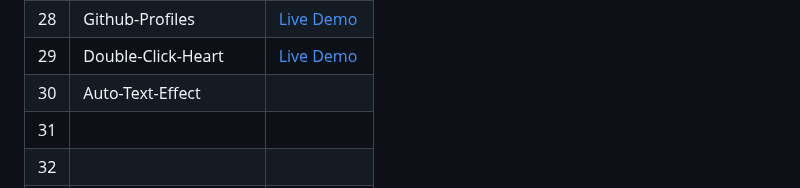
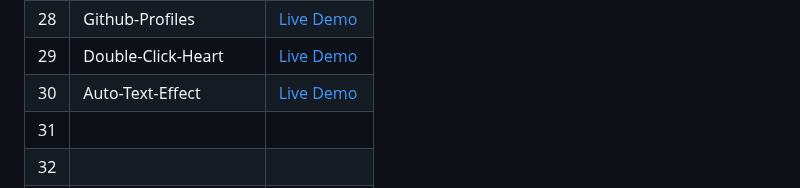
Before and after one commit to Hashuudev/50-Projects-in-50-Days, a Markdown page: README.md, the part around the change. GitHub-like rendering.

```diff
--- a/README.md
+++ b/README.md
@@ -35,7 +35,7 @@ Live Demo links aren't deployed yet. Stay Tuned!
 | 27 | Toast-Notification | [Live Demo](https://hashuudev-toast-notification.netlify.app/) |
 | 28 | Github-Profiles | [Live Demo](https://hashuudev-github-profiles.netlify.app/) |
 | 29 | Double-Click-Heart | [Live Demo](https://hashuudev-double-click-heart.netlify.app/) |
-| 30 | Auto-Text-Effect |  |
+| 30 | Auto-Text-Effect | [Live Demo]() |
 | 31 |  |  |
 | 32 |  |  |
 | 33 |  |  |
```
